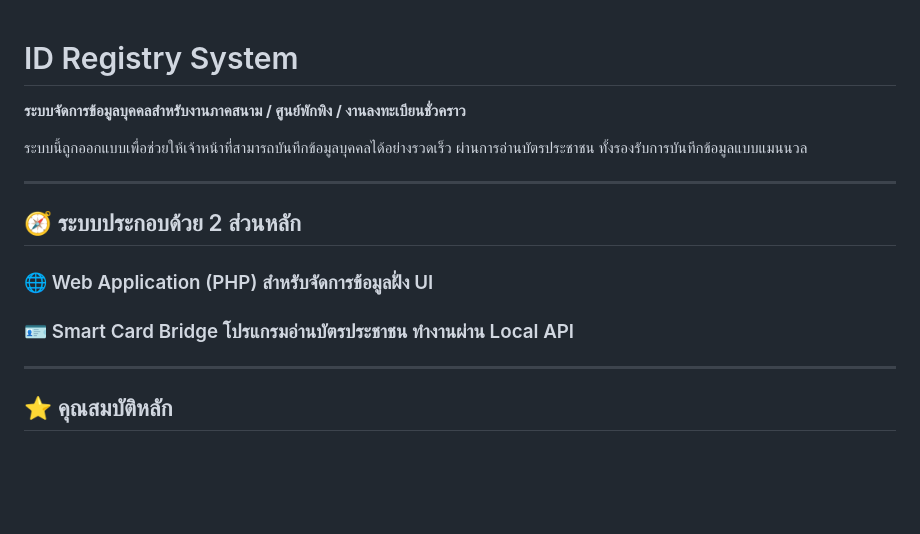
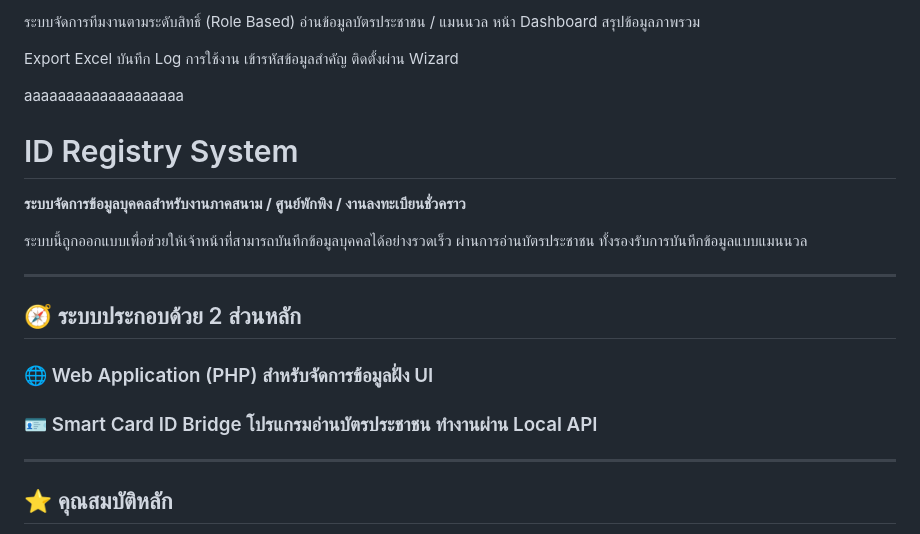
Before and after one commit to l3OSS/ID_Registry_System, a Markdown page: README.md, the part around one of its changes. Rendered like a GitHub page; blank space fills up the shorter version.

```diff
--- a/README.md
+++ b/README.md
@@ -1,3 +1,15 @@
+ระบบจัดการทีมงานตามระดับสิทธิ์ (Role Based)
+อ่านข้อมูลบัตรประชาชน / แมนนวล
+หน้า Dashboard สรุปข้อมูลภาพรวม
+
+Export Excel
+บันทึก Log การใช้งาน
+เข้ารหัสข้อมูลสำคัญ
+ติดตั้งผ่าน Wizard
+
+aaaaaaaaaaaaaaaaaaa
+
+
 # ID Registry System
 **ระบบจัดการข้อมูลบุคคลสำหรับงานภาคสนาม / ศูนย์พักพิง / งานลงทะเบียนชั่วคราว**
 
@@ -9,7 +21,7 @@
 
 ### 🌐 Web Application (PHP) สำหรับจัดการข้อมูลฝั่ง UI
 
-### 🪪 Smart Card Bridge โปรแกรมอ่านบัตรประชาชน ทำงานผ่าน Local API
+### 🪪 Smart Card ID Bridge โปรแกรมอ่านบัตรประชาชน ทำงานผ่าน Local API
 
 ---
 
```
Also changed, not shown: other parts of README.md (+45 -19 lines).
